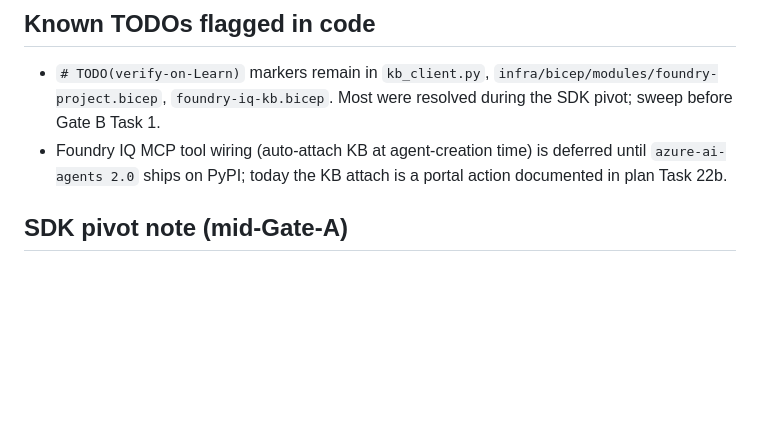
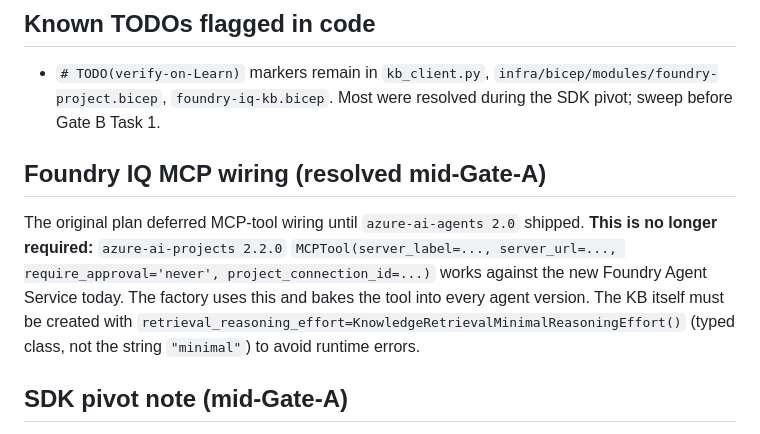
Before and after one commit to MaxBush6299/midwest-mobility, a Markdown page: docs/specs/gate-a-status.md, the part around one of its changes. Rendered like a GitHub page; blank space fills up the shorter version.

```diff
--- a/docs/specs/gate-a-status.md
+++ b/docs/specs/gate-a-status.md
@@ -26,7 +27,10 @@
 ## Known TODOs flagged in code
 
 - `# TODO(verify-on-Learn)` markers remain in `kb_client.py`, `infra/bicep/modules/foundry-project.bicep`, `foundry-iq-kb.bicep`. Most were resolved during the SDK pivot; sweep before Gate B Task 1.
-- Foundry IQ MCP tool wiring (auto-attach KB at agent-creation time) is deferred until `azure-ai-agents 2.0` ships on PyPI; today the KB attach is a portal action documented in plan Task 22b.
+
+## Foundry IQ MCP wiring (resolved mid-Gate-A)
+
+The original plan deferred MCP-tool wiring until `azure-ai-agents 2.0` shipped. **This is no longer required:** `azure-ai-projects 2.2.0` `MCPTool(server_label=..., server_url=..., require_approval='never', project_connection_id=...)` works against the new Foundry Agent Service today. The factory uses this and bakes the tool into every agent version. The KB itself must be created with `retrieval_reasoning_effort=KnowledgeRetrievalMinimalReasoningEffort()` (typed class, not the string `"minimal"`) to avoid runtime errors.
 
 ## SDK pivot note (mid-Gate-A)
 
```
Also changed, not shown: other parts of docs/specs/gate-a-status.md (+19 -6 lines).
